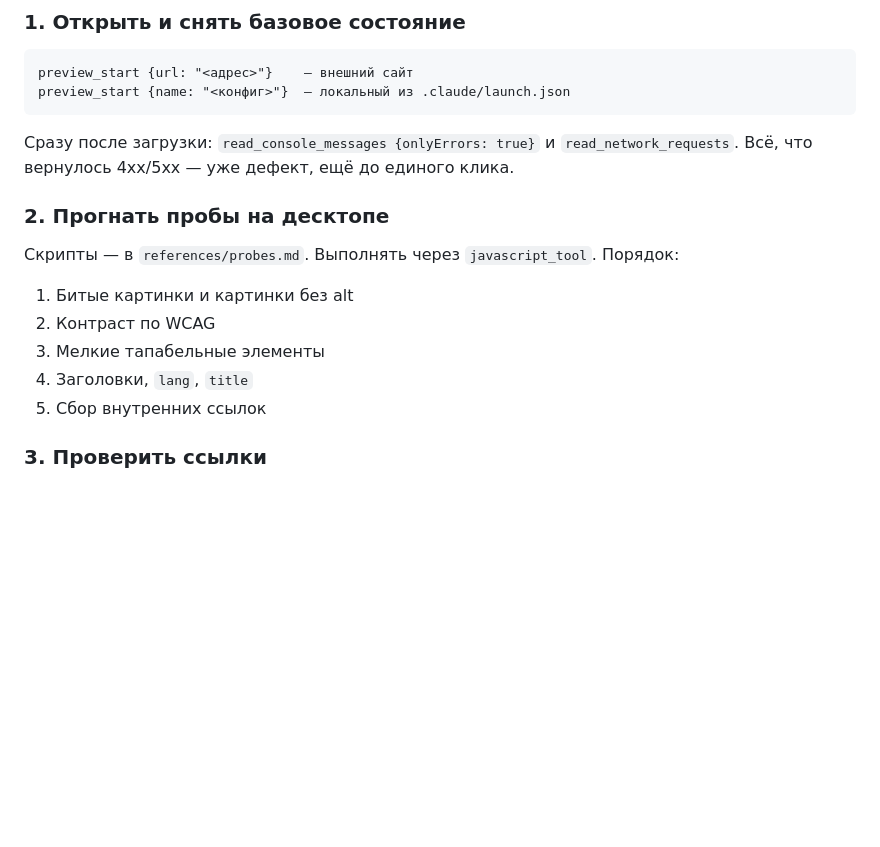
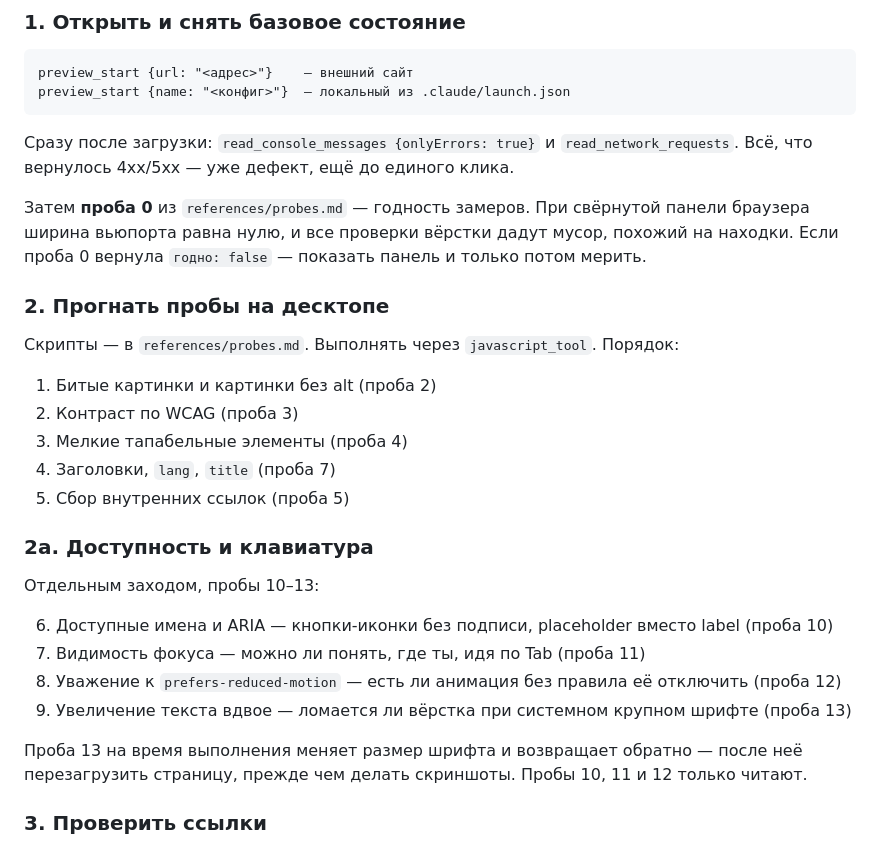
Before and after one commit to Polon-Lubvi/repository-1, a Markdown page: claude-skills/qa-web-sweep/SKILL.md, the part around the change. Rendered like a GitHub page; blank space fills up the shorter version.

Commit message:
qa-web-sweep: четыре пробы доступности, две из них исправлены после проверки
Забраны единственные непокрытые пункты из design-qa-checklist
(owl-listener/designer-skills): доступные имена и ARIA, видимость
фокуса, prefers-reduced-motion, увеличение текста вдвое. Сам скилл
не установлен — плоский список на 2 КБ без шаблонов и инструментов,
остальное уже покрыто qa-web-sweep и qa-test-planner.

Проверка на centr-gbo-new вскрыла два дефекта в новых пробах:

Проба фокуса вызывала .focus() программно и сравнивала стиль до
и после — 37 ложных срабатываний из 37, потому что :focus-visible
браузер применяет только при навигации с клавиатуры. Переписана
на статический разбор стилей. Дефектом считается лишь сочетание
"outline сброшен + правил фокуса нет".

Замеры вёрстки при свёрнутой панели браузера дают viewport 0
и выглядят как находки. Добавлена проба 0 — проверка годности
замеров перед пробами 1, 4 и 13.

Co-Authored-By: Claude Opus 5 <noreply@anthropic.com>

```diff
--- a/claude-skills/qa-web-sweep/SKILL.md
+++ b/claude-skills/qa-web-sweep/SKILL.md
@@ -41,15 +41,31 @@ preview_start {name: "<конфиг>"}  — локальный из .claude/laun
 Сразу после загрузки: `read_console_messages {onlyErrors: true}` и
 `read_network_requests`. Всё, что вернулось 4xx/5xx — уже дефект, ещё до единого клика.
 
+Затем **проба 0** из `references/probes.md` — годность замеров. При свёрнутой панели
+браузера ширина вьюпорта равна нулю, и все проверки вёрстки дадут мусор, похожий на
+находки. Если проба 0 вернула `годно: false` — показать панель и только потом мерить.
+
 ### 2. Прогнать пробы на десктопе
 
 Скрипты — в `references/probes.md`. Выполнять через `javascript_tool`. Порядок:
 
-1. Битые картинки и картинки без alt
-2. Контраст по WCAG
-3. Мелкие тапабельные элементы
-4. Заголовки, `lang`, `title`
-5. Сбор внутренних ссылок
+1. Битые картинки и картинки без alt (проба 2)
+2. Контраст по WCAG (проба 3)
+3. Мелкие тапабельные элементы (проба 4)
+4. Заголовки, `lang`, `title` (проба 7)
+5. Сбор внутренних ссылок (проба 5)
+
+### 2а. Доступность и клавиатура
+
+Отдельным заходом, пробы 10–13:
+
+6. Доступные имена и ARIA — кнопки-иконки без подписи, placeholder вместо label (проба 10)
+7. Видимость фокуса — можно ли понять, где ты, идя по Tab (проба 11)
+8. Уважение к `prefers-reduced-motion` — есть ли анимация без правила её отключить (проба 12)
+9. Увеличение текста вдвое — ломается ли вёрстка при системном крупном шрифте (проба 13)
+
+Проба 13 на время выполнения меняет размер шрифта и возвращает обратно — после неё
+перезагрузить страницу, прежде чем делать скриншоты. Пробы 10, 11 и 12 только читают.
 
 ### 3. Проверить ссылки
 
```
Also changed, not shown: 1 other file.
